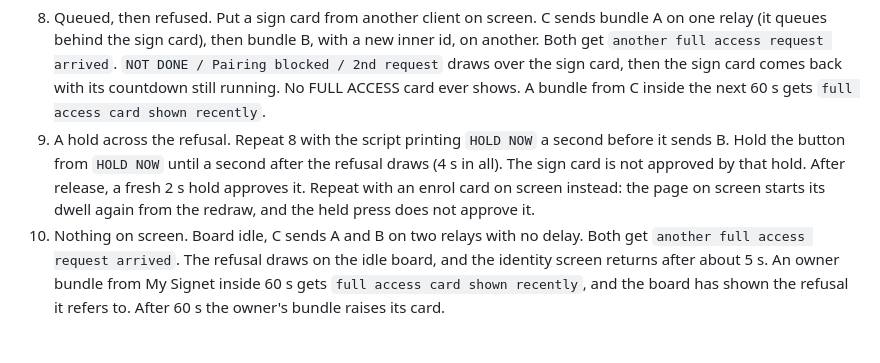
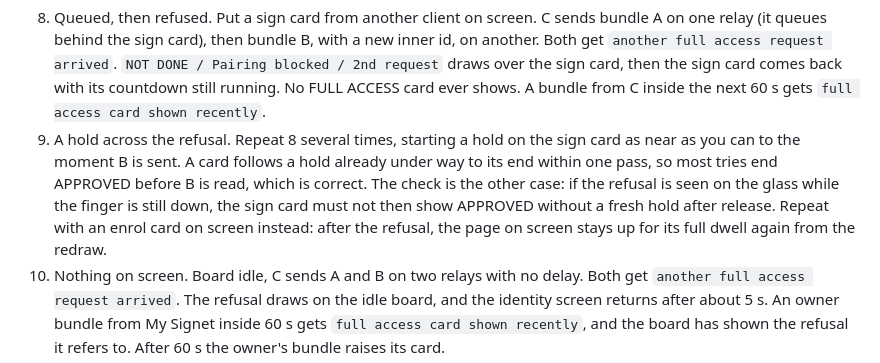
Before and after one commit to forgesworn/heartwood-esp32, a Markdown page: docs/HARDWARE-TEST-CHECKLIST.md, the part around the change. Drawn GitHub-style; blank space fills up the shorter version.

Commit message:
docs: section 36b step 9 judges a hold across the refusal by what the glass showed

```diff
--- a/docs/HARDWARE-TEST-CHECKLIST.md
+++ b/docs/HARDWARE-TEST-CHECKLIST.md
@@ -3101,12 +3101,14 @@ own bound, exclusive Everything slot; a laptop script sends its bundles.
    card, then the sign card comes back with its countdown still running. No
    FULL ACCESS card ever shows. A bundle from C inside the next 60 s gets
    `full access card shown recently`.
-9. A hold across the refusal. Repeat 8 with the script printing `HOLD NOW` a
-   second before it sends B. Hold the button from `HOLD NOW` until a second
-   after the refusal draws (4 s in all). The sign card is not approved by
-   that hold. After release, a fresh 2 s hold approves it. Repeat with an
-   enrol card on screen instead: the page on screen starts its dwell again
-   from the redraw, and the held press does not approve it.
+9. A hold across the refusal. Repeat 8 several times, starting a hold on the
+   sign card as near as you can to the moment B is sent. A card follows a
+   hold already under way to its end within one pass, so most tries end
+   APPROVED before B is read, which is correct. The check is the other case:
+   if the refusal is seen on the glass while the finger is still down, the
+   sign card must not then show APPROVED without a fresh hold after release.
+   Repeat with an enrol card on screen instead: after the refusal, the page
+   on screen stays up for its full dwell again from the redraw.
 10. Nothing on screen. Board idle, C sends A and B on two relays with no
     delay. Both get `another full access request arrived`. The refusal draws
     on the idle board, and the identity screen returns after about 5 s. An
```
